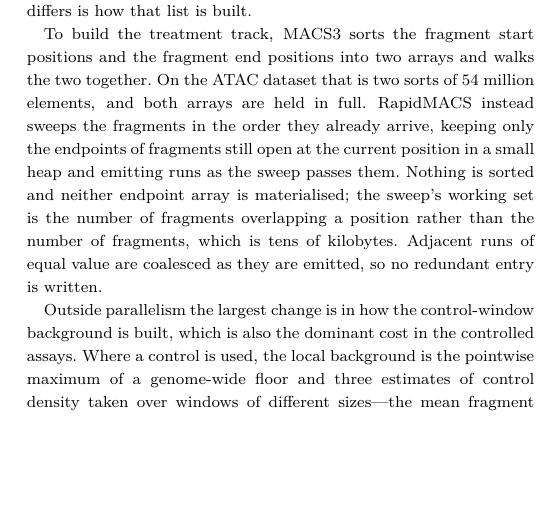
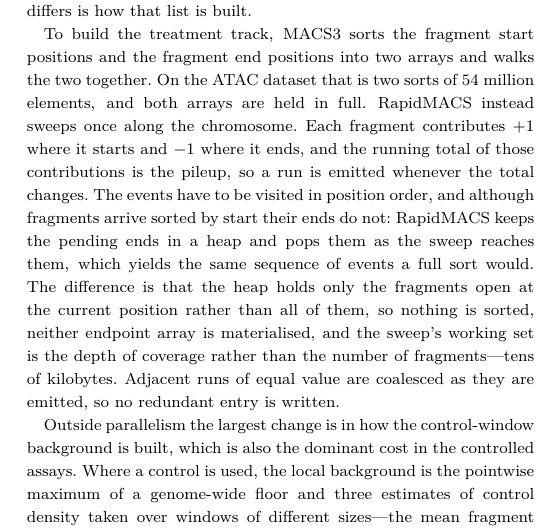
Before and after one commit to lhhunghimself/rapidmacs-overleaf, a LaTeX paper (main.tex): part of one column of page 2 of 4, cut so that both start at the same text, the shorter picture padded with empty space. Compiled offline with pdfLaTeX; a LaTeX package or settings file that is missing is left out.

Commit message:
Explain the sweep instead of describing its symptoms
The sentence said RapidMACS 'sweeps the fragments in the order they
already arrive, keeping only the endpoints of fragments still open in a
small heap', which states what the heap contains without saying what the
algorithm is or why a heap appears at all. It reads as though intervals
are being merged, which is not what happens.

Now stated as a sweep line: each fragment contributes +1 where it starts
and -1 where it ends, the running total is the pileup, and a run is
emitted when the total changes. The events must be visited in position
order; fragments arrive sorted by start but their ends do not, so the
pending ends go in a heap and are popped as the sweep reaches them,
giving the same event sequence a full sort would. The heap holds only the
fragments open at the current position, which is why the working set is
the depth of coverage rather than the fragment count.

```diff
--- a/main.tex
+++ b/main.tex
@@ -87,7 +87,7 @@ RapidMACS calls narrow peaks on paired-end fragments, with or without a matched
 \paragraph{Methodological changes.}
 MACS3's peak-calling path is not written in plain Python but compiled to C using Cython, so this is not a comparison between an interpreted implementation and a compiled one; both are compiled. The speed gains come from the data structures and scheduling reported stage by stage in Table~\ref{tab:stages}. A signal track is a quantity as a function of position along the genome, and both implementations store one the same way: a list of (endpoint, value) pairs in which the value applies from the previous endpoint to the listed one. What differs is how that list is built.
 
-To build the treatment track, MACS3 sorts the fragment start positions and the fragment end positions into two arrays and walks the two together. On the ATAC dataset that is two sorts of 54 million elements, and both arrays are held in full. RapidMACS instead sweeps the fragments in the order they already arrive, keeping only the endpoints of fragments still open at the current position in a small heap and emitting runs as the sweep passes them. Nothing is sorted and neither endpoint array is materialised; the sweep's working set is the number of fragments overlapping a position rather than the number of fragments, which is tens of kilobytes. Adjacent runs of equal value are coalesced as they are emitted, so no redundant entry is written.
+To build the treatment track, MACS3 sorts the fragment start positions and the fragment end positions into two arrays and walks the two together. On the ATAC dataset that is two sorts of 54 million elements, and both arrays are held in full. RapidMACS instead sweeps once along the chromosome. Each fragment contributes $+1$ where it starts and $-1$ where it ends, and the running total of those contributions is the pileup, so a run is emitted whenever the total changes. The events have to be visited in position order, and although fragments arrive sorted by start their ends do not: RapidMACS keeps the pending ends in a heap and pops them as the sweep reaches them, which yields the same sequence of events a full sort would. The difference is that the heap holds only the fragments open at the current position rather than all of them, so nothing is sorted, neither endpoint array is materialised, and the sweep's working set is the depth of coverage rather than the number of fragments---tens of kilobytes. Adjacent runs of equal value are coalesced as they are emitted, so no redundant entry is written.
 
 Outside parallelism the largest change is in how the control-window background is built, which is also the dominant cost in the controlled assays. Where a control is used, the local background is the pointwise maximum of a genome-wide floor and three estimates of control density taken over windows of different sizes---the mean fragment length, 1~kb and 10~kb---so that a peak has to clear the background at every scale. Each window is a separate pileup of the same control fragments, spread to the width of that window, so three tracks have to be built; the floor is a single number and costs nothing. MACS3 forms each window by concatenating the shifted start and end positions and then sorting them. Both inputs were already ordered; stapling two sorted arrays end to end simply does not produce a sorted one, so the sort repairs order that the concatenation discarded rather than establishing order that was missing, and merging the two streams would give the same array in linear time. Each window is then materialised in full and the windows are folded together in pairs, allocating a fresh array for every maximum. RapidMACS neither sorts nor materialises a window: because a constant shift preserves order, each window's four endpoint streams are already monotone, so it holds one cursor per stream, takes the smallest head position at each step, consumes every stream sitting there, and emits a run, computing the shifted coordinates as the cursors advance rather than storing them. A single three-way pass over the finished windows then takes the pointwise maximum, so only the final track is ever allocated. This is the dominant stage for the controlled assays: 62.97~s of the 93.60~s single-threaded ChIP-seq run.
 
```
